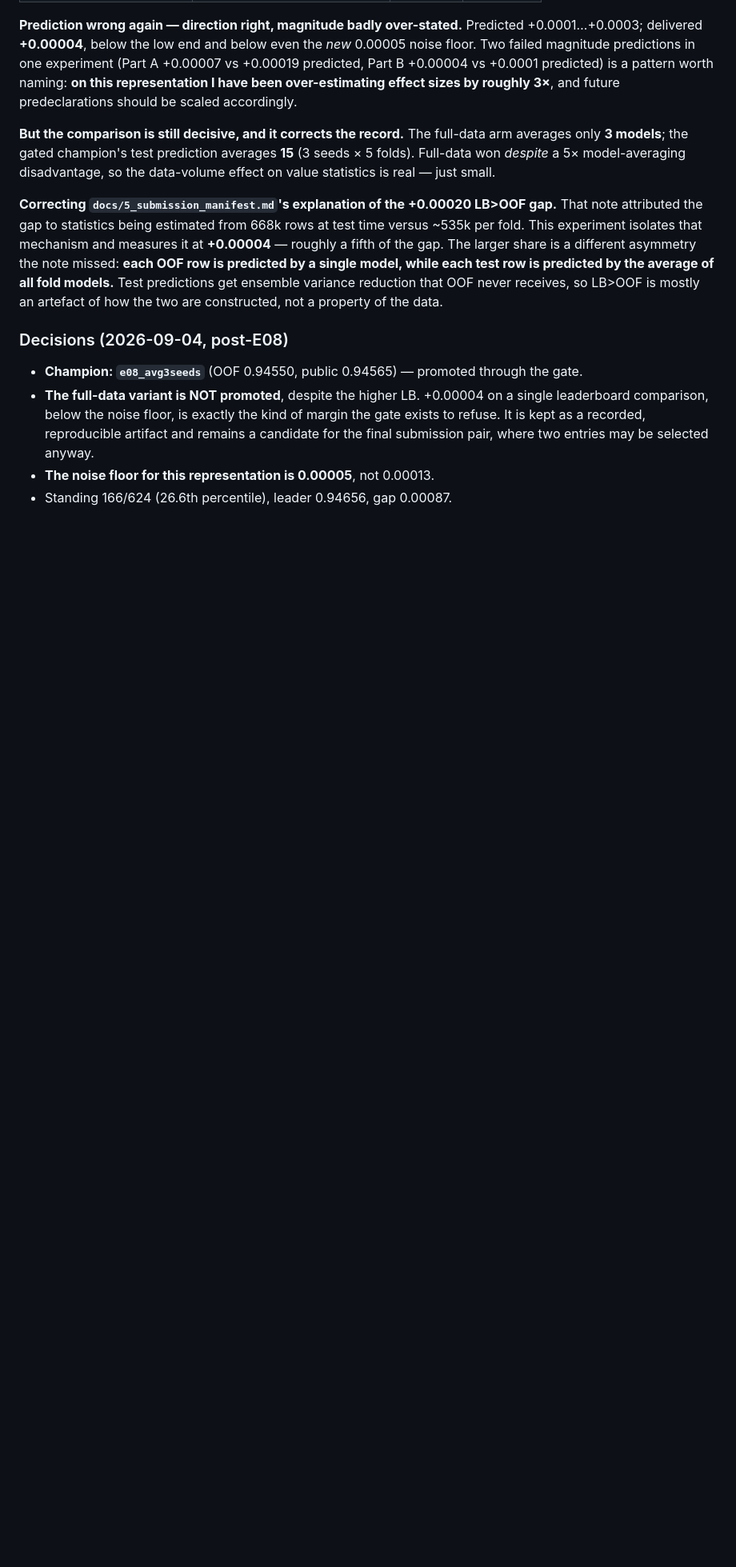
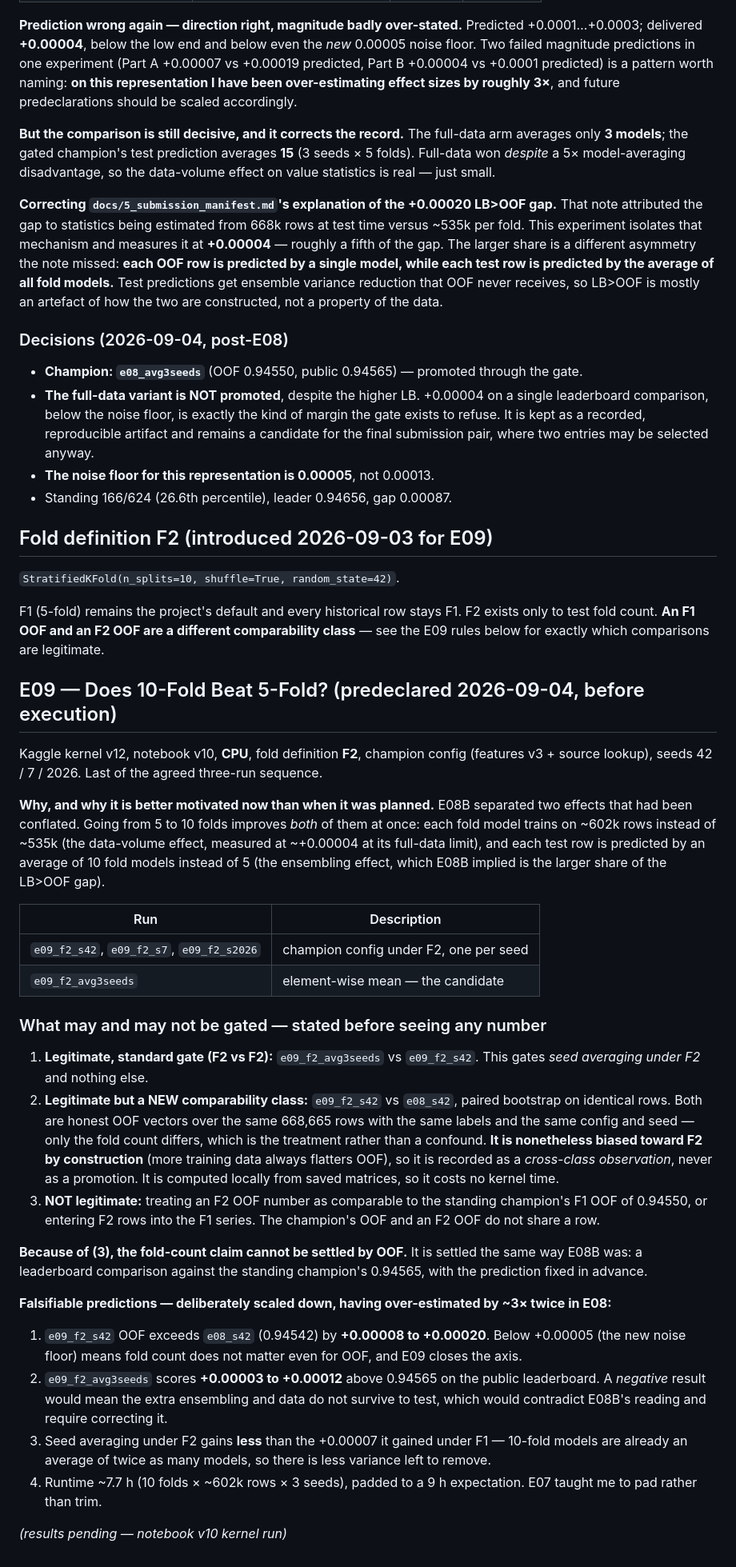
Before and after one commit to tuannm3812/kaggle-s6e9-predicting-electric-vehicle-purchases, a Markdown page: docs/4_experiment_ledger.md, the part around the change. Shown at 80% size. Drawn GitHub-style; blank space fills up the shorter version.

Commit message:
docs(ledger): predeclare E09 and fold definition F2
10-fold vs 5-fold. States before the run which comparisons are legitimate:
F2-vs-F2 gates averaging; F2-vs-F1 same-seed is a labelled cross-class
observation, biased toward F2 and never a promotion; F2 OOF must never be
compared to the champion's F1 OOF. The fold-count claim is therefore
settled by leaderboard, with predictions scaled down after E08's 3x
over-estimates.

Co-Authored-By: Claude Fable 5 <noreply@anthropic.com>

```diff
--- a/docs/4_experiment_ledger.md
+++ b/docs/4_experiment_ledger.md
@@ -1002,3 +1002,69 @@ property of the data.
   submission pair, where two entries may be selected anyway.
 - **The noise floor for this representation is 0.00005**, not 0.00013.
 - Standing 166/624 (26.6th percentile), leader 0.94656, gap 0.00087.
+
+## Fold definition F2 (introduced 2026-09-03 for E09)
+
+`StratifiedKFold(n_splits=10, shuffle=True, random_state=42)`.
+
+F1 (5-fold) remains the project's default and every historical row stays
+F1. F2 exists only to test fold count. **An F1 OOF and an F2 OOF are a
+different comparability class** — see the E09 rules below for exactly
+which comparisons are legitimate.
+
+## E09 — Does 10-Fold Beat 5-Fold? (predeclared 2026-09-04, before execution)
+
+Kaggle kernel v12, notebook v10, **CPU**, fold definition **F2**, champion
+config (features v3 + source lookup), seeds 42 / 7 / 2026. Last of the
+agreed three-run sequence.
+
+**Why, and why it is better motivated now than when it was planned.**
+E08B separated two effects that had been conflated. Going from 5 to 10
+folds improves *both* of them at once: each fold model trains on ~602k
+rows instead of ~535k (the data-volume effect, measured at ~+0.00004 at
+its full-data limit), and each test row is predicted by an average of 10
+fold models instead of 5 (the ensembling effect, which E08B implied is
+the larger share of the LB>OOF gap).
+
+| Run | Description |
+| --- | --- |
+| `e09_f2_s42`, `e09_f2_s7`, `e09_f2_s2026` | champion config under F2, one per seed |
+| `e09_f2_avg3seeds` | element-wise mean — the candidate |
+
+### What may and may not be gated — stated before seeing any number
+
+1. **Legitimate, standard gate (F2 vs F2):** `e09_f2_avg3seeds` vs
+   `e09_f2_s42`. This gates *seed averaging under F2* and nothing else.
+2. **Legitimate but a NEW comparability class:** `e09_f2_s42` vs
+   `e08_s42`, paired bootstrap on identical rows. Both are honest OOF
+   vectors over the same 668,665 rows with the same labels and the same
+   config and seed — only the fold count differs, which is the treatment
+   rather than a confound. **It is nonetheless biased toward F2 by
+   construction** (more training data always flatters OOF), so it is
+   recorded as a *cross-class observation*, never as a promotion. It is
+   computed locally from saved matrices, so it costs no kernel time.
+3. **NOT legitimate:** treating an F2 OOF number as comparable to the
+   standing champion's F1 OOF of 0.94550, or entering F2 rows into the
+   F1 series. The champion's OOF and an F2 OOF do not share a row.
+
+**Because of (3), the fold-count claim cannot be settled by OOF.** It is
+settled the same way E08B was: a leaderboard comparison against the
+standing champion's 0.94565, with the prediction fixed in advance.
+
+**Falsifiable predictions — deliberately scaled down, having
+over-estimated by ~3× twice in E08:**
+
+1. `e09_f2_s42` OOF exceeds `e08_s42` (0.94542) by **+0.00008 to
+   +0.00020**. Below +0.00005 (the new noise floor) means fold count
+   does not matter even for OOF, and E09 closes the axis.
+2. `e09_f2_avg3seeds` scores **+0.00003 to +0.00012** above 0.94565 on
+   the public leaderboard. A *negative* result would mean the extra
+   ensembling and data do not survive to test, which would contradict
+   E08B's reading and require correcting it.
+3. Seed averaging under F2 gains **less** than the +0.00007 it gained
+   under F1 — 10-fold models are already an average of twice as many
+   models, so there is less variance left to remove.
+4. Runtime ~7.7 h (10 folds × ~602k rows × 3 seeds), padded to a 9 h
+   expectation. E07 taught me to pad rather than trim.
+
+*(results pending — notebook v10 kernel run)*
```
